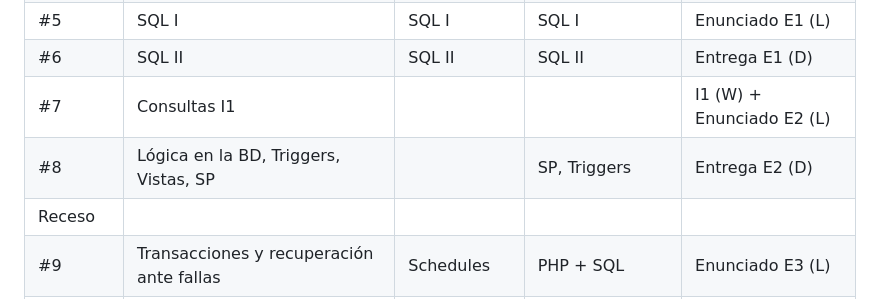
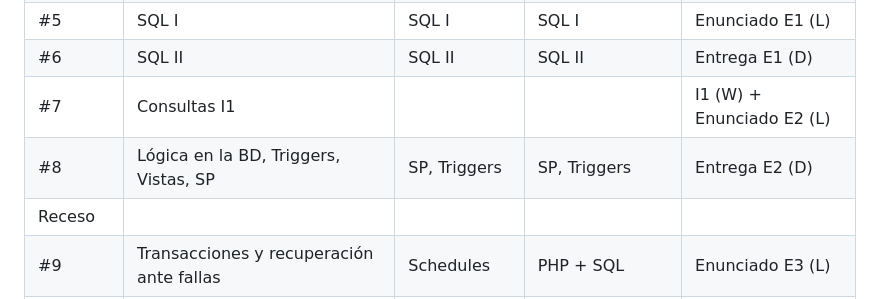
Before and after one commit to aarlandw/IIC2413-Bases-de-Datos, a Markdown page: README.md, the part around the change. GitHub-like rendering.

```diff
--- a/README.md
+++ b/README.md
@@ -87,7 +87,7 @@ Semana | Contenido clase						                            | Taller             |
 #5     | SQL I                        	                |    SQL I             | SQL I             |  Enunciado E1 (L)
 #6     | SQL II                           |    SQL II                |  SQL II            | Entrega E1 (D)
 #7     | Consultas I1             |                    |	              |   I1 (W) + Enunciado E2 (L)
-#8     | Lógica en la BD, Triggers, Vistas, SP             |                    |   SP, Triggers                     | Entrega E2 (D)
+#8     | Lógica en la BD, Triggers, Vistas, SP             |    SP, Triggers            |   SP, Triggers                     | Entrega E2 (D)
 Receso |            |           |           |
 #9     | Transacciones y recuperación ante fallas               | Schedules            |     PHP + SQL      | Enunciado E3 (L)
 #10    | Fundamentos de S.O. y Almacenamiento |   Logging                 |     Integración BD PHP + SQL                   |
```
